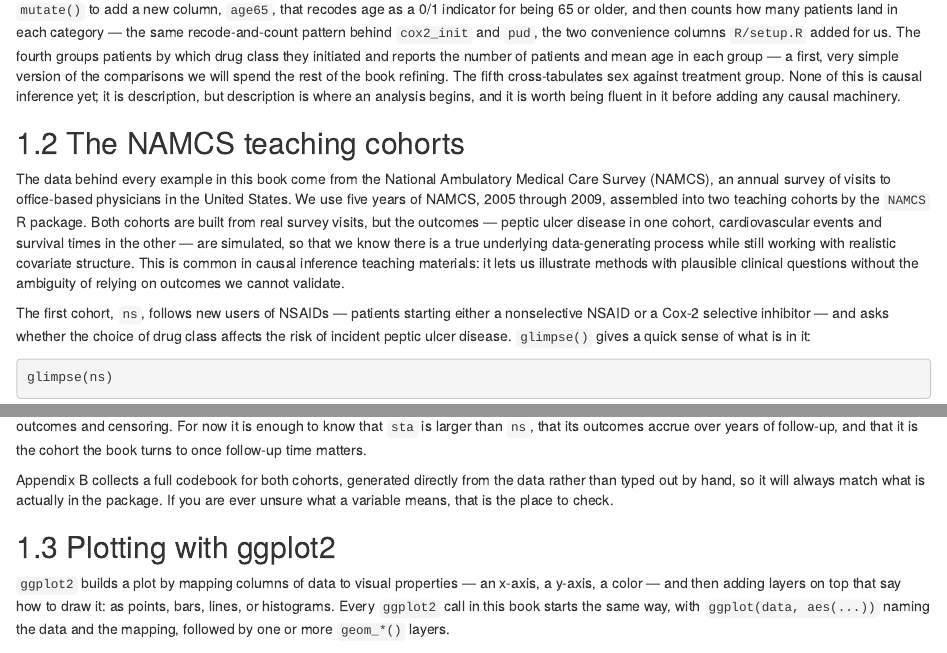
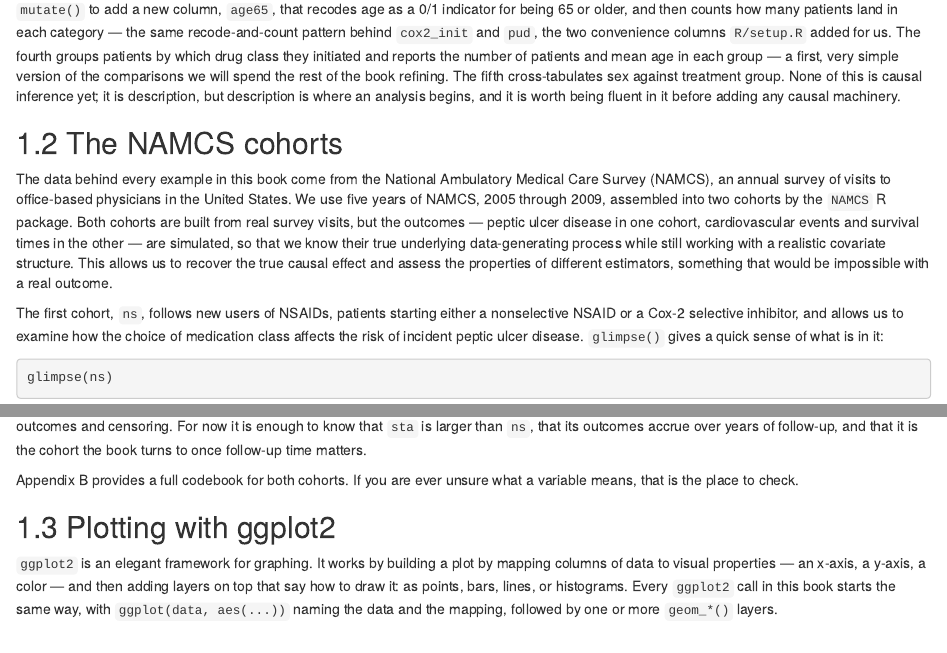
Before and after one commit to alanbrookhart/PHS921-Book, an R Markdown document (02-getting-started.Rmd): the page in a window 1100 px wide, from 1160 px down, and a second part further down, joined at a grey line. Rendered offline with R 4.5, knitr and Pandoc, with nearby package versions; drawn as R Markdown's standard HTML page in place of the format the file asks for; some code elsewhere in the file could not run offline.

Commit message:
chapter 2 wordsmithing

````diff
--- a/02-getting-started.Rmd
+++ b/02-getting-started.Rmd
@@ -85,24 +85,19 @@ causal inference yet; it is description, but description is where an
 analysis begins, and it is worth being fluent in it before adding
 any causal machinery.
 
-## The NAMCS teaching cohorts
+## The NAMCS cohorts
 
 The data behind every example in this book come from the National
 Ambulatory Medical Care Survey (NAMCS), an annual survey of visits to
 office-based physicians in the United States. We use five years of
-NAMCS, 2005 through 2009, assembled into two teaching cohorts by the
+NAMCS, 2005 through 2009, assembled into two cohorts by the
 `NAMCS` R package. Both cohorts are built from real survey visits, but
 the outcomes — peptic ulcer disease in one cohort, cardiovascular events
-and survival times in the other — are simulated, so that we know there
-is a true underlying data-generating process while still working with
-realistic covariate structure. This is common in causal inference
-teaching materials: it lets us illustrate methods with plausible clinical
-questions without the ambiguity of relying on outcomes we cannot
-validate.
+and survival times in the other — are simulated, so that we know their true underlying data-generating process while still working with a
+realistic covariate structure. This allows us to recover the true causal effect and assess the properties of different estimators, something that would be impossible with a real outcome.
 
-The first cohort, `ns`, follows new users of NSAIDs — patients starting
-either a nonselective NSAID or a Cox-2 selective inhibitor — and asks
-whether the choice of drug class affects the risk of incident peptic
+The first cohort, `ns`, follows new users of NSAIDs, patients starting
+either a nonselective NSAID or a Cox-2 selective inhibitor, and allows us to examine how the choice of medication class affects the risk of incident peptic
 ulcer disease. `glimpse()` gives a quick sense of what is in it:
 
 ```{r glimpse-ns}
@@ -146,14 +141,11 @@ censoring. For now it is enough to know that `sta` is larger than `ns`,
 that its outcomes accrue over years of follow-up, and that it is the
 cohort the book turns to once follow-up time matters.
 
-Appendix B collects a full codebook for both cohorts, generated directly
-from the data rather than typed out by hand, so it will always match
-what is actually in the package. If you are ever unsure what a variable
-means, that is the place to check.
+Appendix B provides a full codebook for both cohorts. If you are ever unsure what a variable means, that is the place to check.
 
 ## Plotting with ggplot2
 
-`ggplot2` builds a plot by mapping columns of data to visual properties
+`ggplot2` is an elegant framework for graphing.  It works by building a plot by mapping columns of data to visual properties
 — an x-axis, a y-axis, a color — and then adding layers on top that
 say how to draw it: as points, bars, lines, or histograms. Every
 `ggplot2` call in this book starts the same way, with `ggplot(data,
````
Also changed, not shown: 02-getting-started.Rmd (2 more changed lines).
